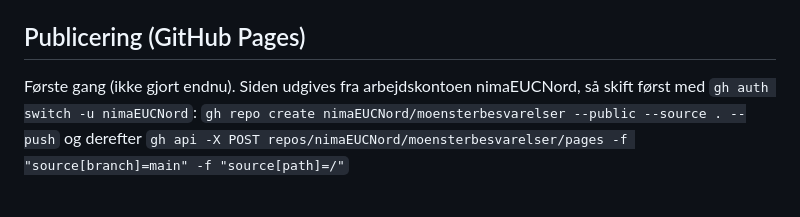
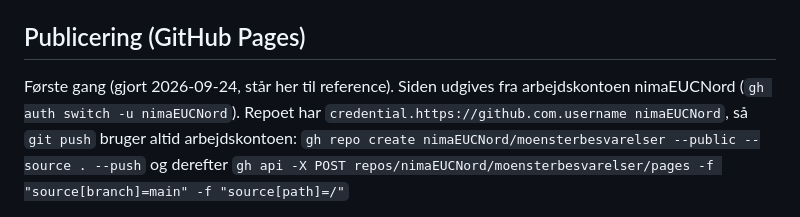
Before and after one commit to nimaEUCNord/moensterbesvarelser, a Markdown page: build/LÆS MIG.md, the part around the change. Drawn GitHub-style.

Commit message:
LÆS MIG: siden er udgivet fra nimaEUCNord
Co-Authored-By: Claude Opus 5.5 (1M context) <noreply@anthropic.com>

```diff
--- a/build/LÆS MIG.md
+++ b/build/LÆS MIG.md
@@ -49,7 +49,7 @@ Skitsen `journal/figur1-skitse.png` er et skærmbillede af `build/figur1-skitse.
 
 ## Publicering (GitHub Pages)
 
-Første gang (ikke gjort endnu). Siden udgives fra arbejdskontoen nimaEUCNord, så skift først med `gh auth switch -u nimaEUCNord`:
+Første gang (gjort 2026-09-24, står her til reference). Siden udgives fra arbejdskontoen nimaEUCNord (`gh auth switch -u nimaEUCNord`). Repoet har `credential.https://github.com.username nimaEUCNord`, så `git push` bruger altid arbejdskontoen:
 `gh repo create nimaEUCNord/moensterbesvarelser --public --source . --push` og derefter
 `gh api -X POST repos/nimaEUCNord/moensterbesvarelser/pages -f "source[branch]=main" -f "source[path]=/"`
 
```
